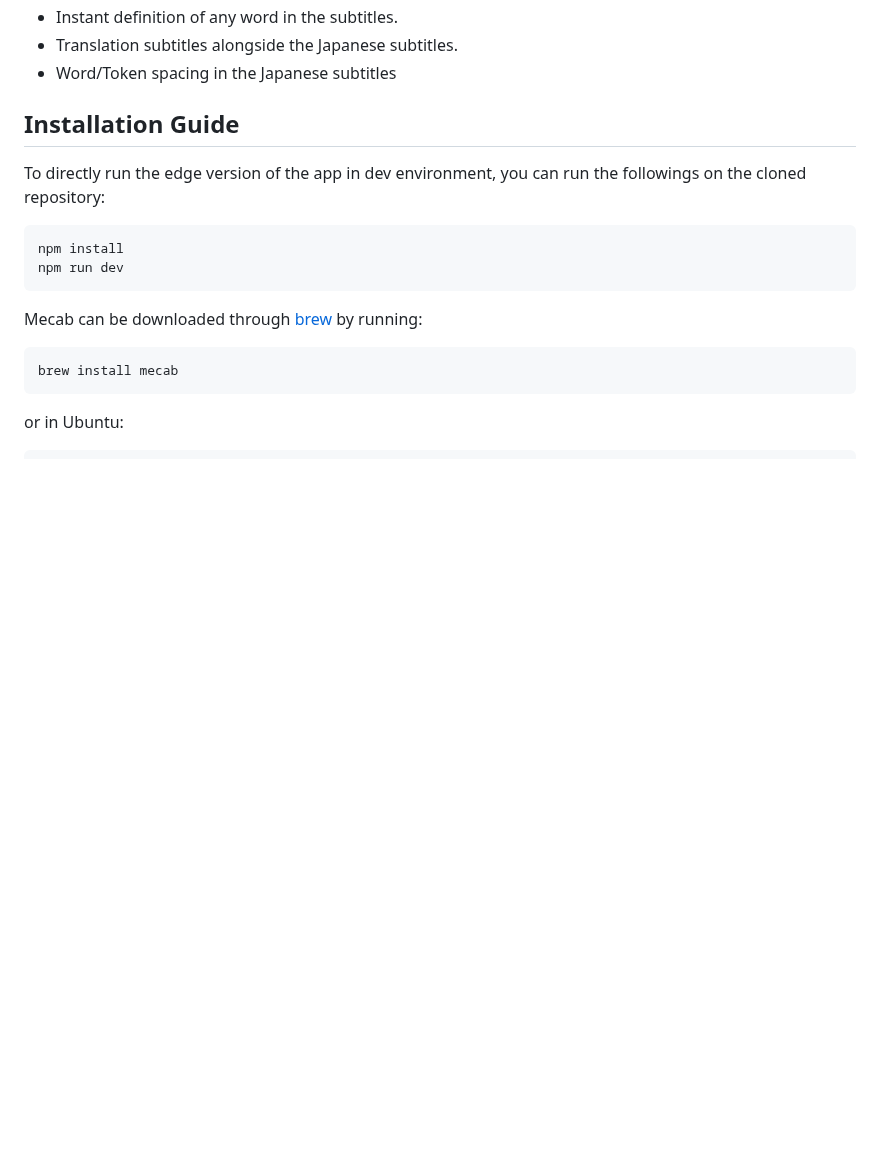
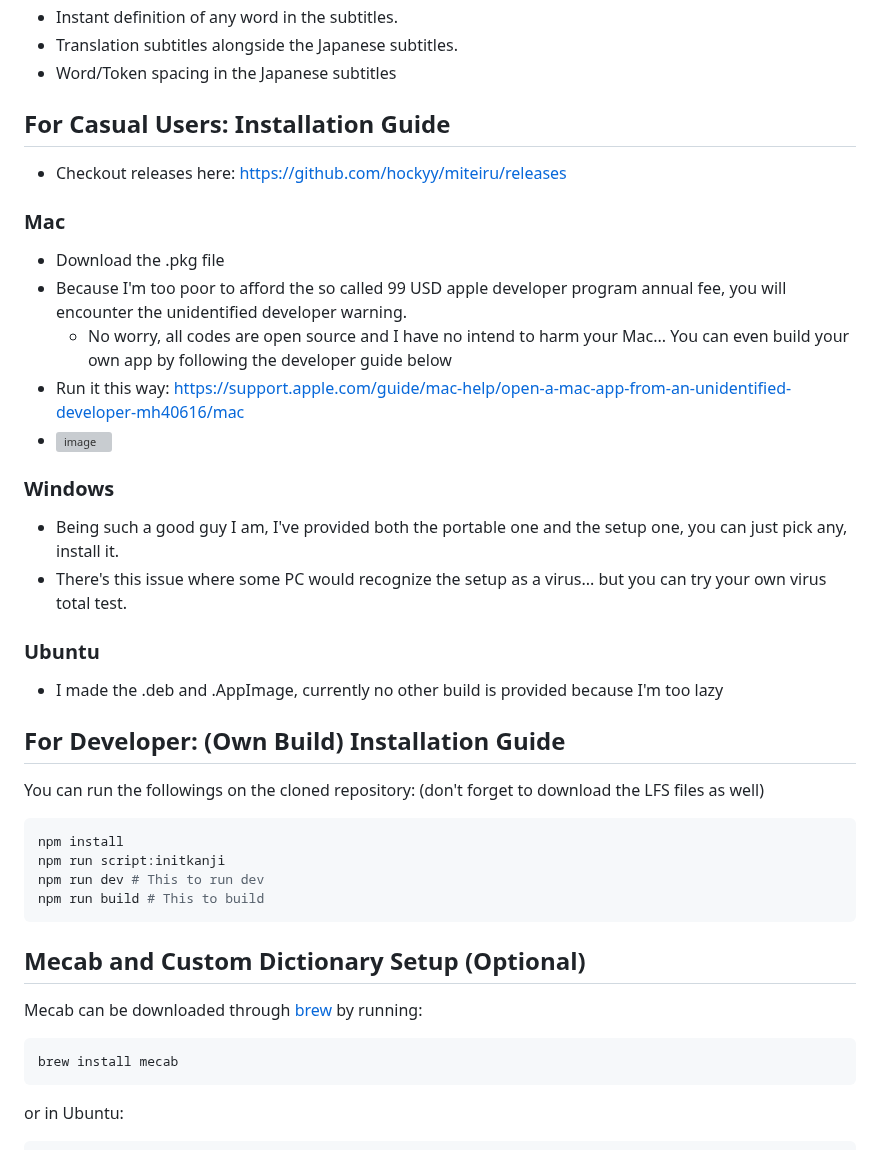
Before and after one commit to hockyy/miteiru, a Markdown page: README.md, the part around the change. GitHub-like rendering; blank space fills up the shorter version; grey boxes are pictures that could not be loaded.

````diff
--- a/README.md
+++ b/README.md
@@ -17,14 +17,39 @@
 - Translation subtitles alongside the Japanese subtitles.
 - Word/Token spacing in the Japanese subtitles
 
-## Installation Guide
+## For Casual Users: Installation Guide
 
-To directly run the edge version of the app in dev environment, you can run the followings on the cloned repository:
+- Checkout releases here: https://github.com/hockyy/miteiru/releases
+
+### Mac
+
+- Download the .pkg file
+- Because I'm too poor to afford the so called 99 USD apple developer program annual fee, you will encounter the unidentified developer warning.
+  - No worry, all codes are open source and I have no intend to harm your Mac... You can even build your own app by following the developer guide below
+- Run it this way: https://support.apple.com/guide/mac-help/open-a-mac-app-from-an-unidentified-developer-mh40616/mac
+- ![image](https://github.com/hockyy/miteiru/assets/19528709/a440a119-49cf-45f1-8c42-93289d20e01e)
+
+### Windows
+
+- Being such a good guy I am, I've provided both the portable one and the setup one, you can just pick any, install it.
+- There's this issue where some PC would recognize the setup as a virus... but you can try your own virus total test.
+
+### Ubuntu
+
+- I made the .deb and .AppImage, currently no other build is provided because I'm too lazy
+
+## For Developer: (Own Build) Installation Guide
+
+You can run the followings on the cloned repository: (don't forget to download the LFS files as well)
 
 ```bash
 npm install
-npm run dev
+npm run script:initkanji
+npm run dev # This to run dev
+npm run build # This to build
 ```
+
+## Mecab and Custom Dictionary Setup (Optional)
 
 Mecab can be downloaded through [brew](https://brew.sh/) by running:
 
````
